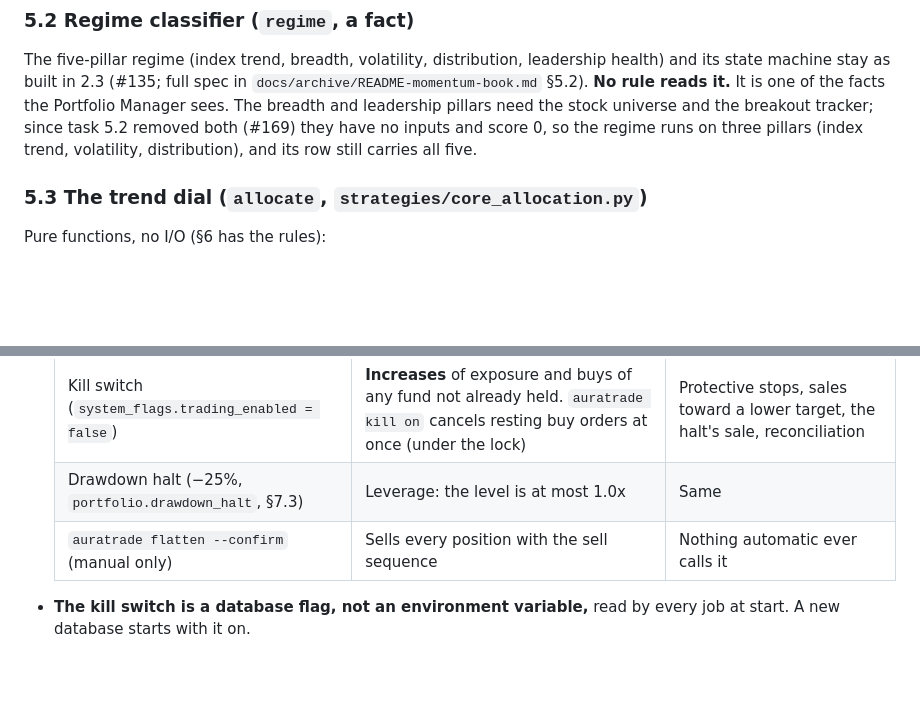
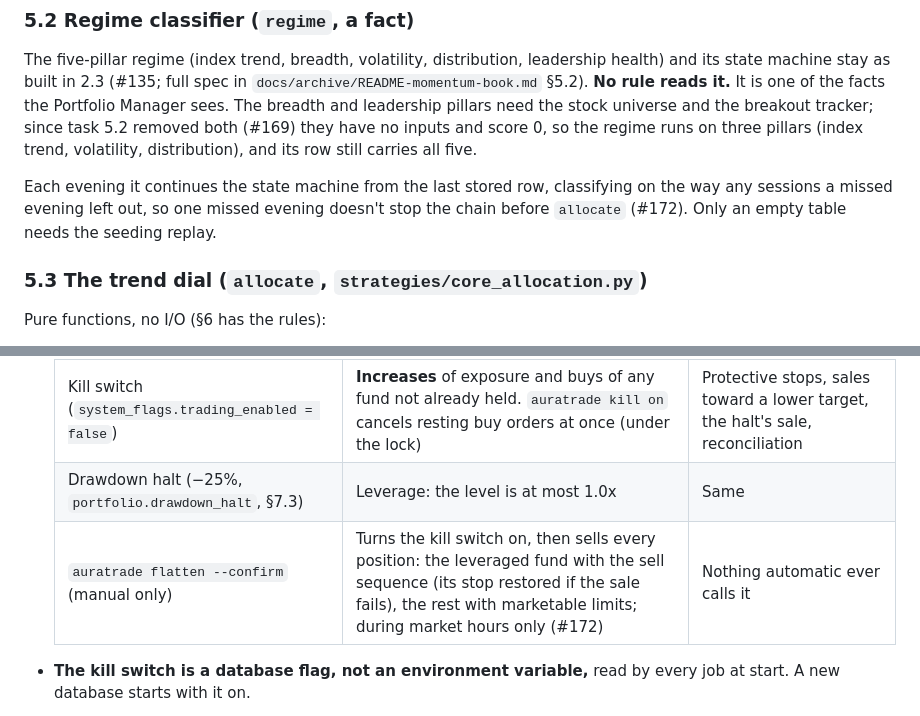
Before and after one commit to Dima252/AuraTrade, a Markdown page: README.md, 2 parts joined by grey strips. Drawn GitHub-style; blank space fills up the shorter version.

```diff
--- a/README.md
+++ b/README.md
@@ -188,6 +188,8 @@ if session is None:
 
 The five-pillar regime (index trend, breadth, volatility, distribution, leadership health) and its state machine stay as built in 2.3 (#135; full spec in `docs/archive/README-momentum-book.md` §5.2). **No rule reads it.** It is one of the facts the Portfolio Manager sees. The breadth and leadership pillars need the stock universe and the breakout tracker; since task 5.2 removed both (#169) they have no inputs and score 0, so the regime runs on three pillars (index trend, volatility, distribution), and its row still carries all five.
 
+Each evening it continues the state machine from the last stored row, classifying on the way any sessions a missed evening left out, so one missed evening doesn't stop the chain before `allocate` (#172). Only an empty table needs the seeding replay.
+
 ### 5.3 The trend dial (`allocate`, `strategies/core_allocation.py`)
 
 Pure functions, no I/O (§6 has the rules):
@@ -278,7 +280,7 @@ The public site (`AuraTradePublicSite`, #108, #134) becomes the project's showca
   |---|---|---|
   | Kill switch (`system_flags.trading_enabled = false`) | **Increases** of exposure and buys of any fund not already held. `auratrade kill on` cancels resting buy orders at once (under the lock) | Protective stops, sales toward a lower target, the halt's sale, reconciliation |
   | Drawdown halt (−25%, `portfolio.drawdown_halt`, §7.3) | Leverage: the level is at most 1.0x | Same |
-  | `auratrade flatten --confirm` (manual only) | Sells every position with the sell sequence | Nothing automatic ever calls it |
+  | `auratrade flatten --confirm` (manual only) | Turns the kill switch on, then sells every position: the leveraged fund with the sell sequence (its stop restored if the sale fails), the rest with marketable limits; during market hours only (#172) | Nothing automatic ever calls it |
 - **The kill switch is a database flag, not an environment variable,** read by every job at start. A new database starts with it on.
 - **Operator commands:** `auratrade kill on|off|status`, `auratrade mismatches` / `resolve <id> --note "…"`, `auratrade halt status|reset`, `auratrade flatten --confirm`. `docs/runbook.md` says what to do for each alert; it is written before the paper trial.
 - **Watchdog** heartbeats and an external dead-man's switch (healthchecks.io), as built in 1.8 (#133).
```
Also changed, not shown: other parts of README.md (+1 -0 lines), CLAUDE.md (+3 -1 lines), docs/execution-plan.md (+1 -1 lines).
